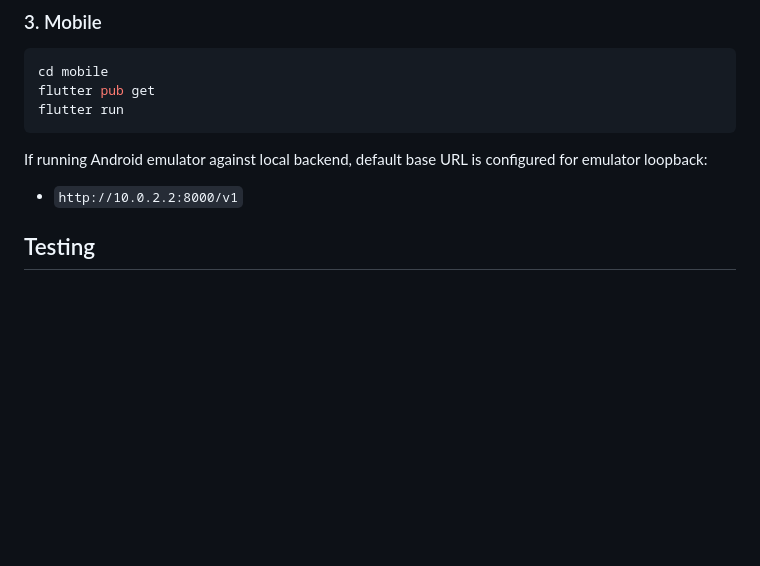
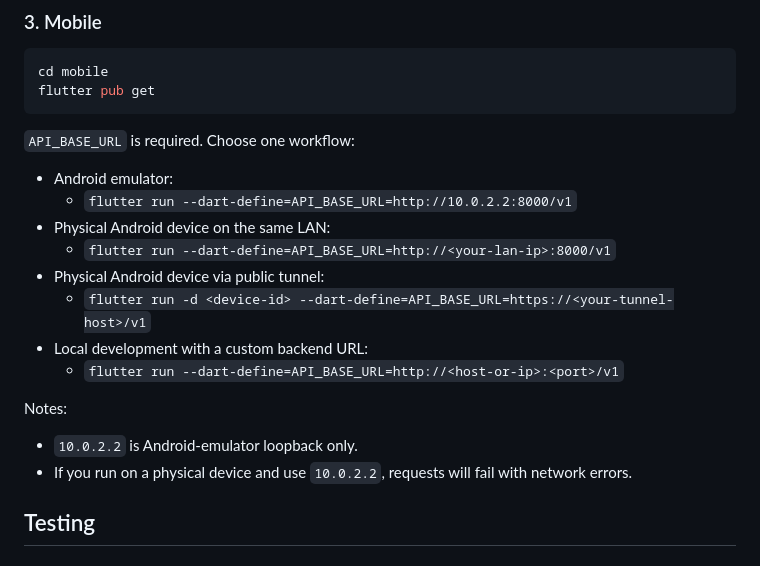
Before and after one commit to davivargas/GoofyRider, a Markdown page: README.md, the part around the change. Drawn GitHub-style; blank space fills up the shorter version.

Commit message:
docs(readme): explain API_BASE_URL setup by device type

````diff
--- a/README.md
+++ b/README.md
@@ -140,11 +140,23 @@ uvicorn app.main:app --reload
 ```bash
 cd mobile
 flutter pub get
-flutter run
 ```
 
-If running Android emulator against local backend, default base URL is configured for emulator loopback:
-- `http://10.0.2.2:8000/v1`
+`API_BASE_URL` is required. Choose one workflow:
+
+- Android emulator:
+  - `flutter run --dart-define=API_BASE_URL=http://10.0.2.2:8000/v1`
+- Physical Android device on the same LAN:
+  - `flutter run --dart-define=API_BASE_URL=http://<your-lan-ip>:8000/v1`
+- Physical Android device via public tunnel:
+  - `flutter run -d <device-id> --dart-define=API_BASE_URL=https://<your-tunnel-host>/v1`
+- Local development with a custom backend URL:
+  - `flutter run --dart-define=API_BASE_URL=http://<host-or-ip>:<port>/v1`
+
+Notes:
+
+- `10.0.2.2` is Android-emulator loopback only.
+- If you run on a physical device and use `10.0.2.2`, requests will fail with network errors.
 
 ## Testing
 
````
